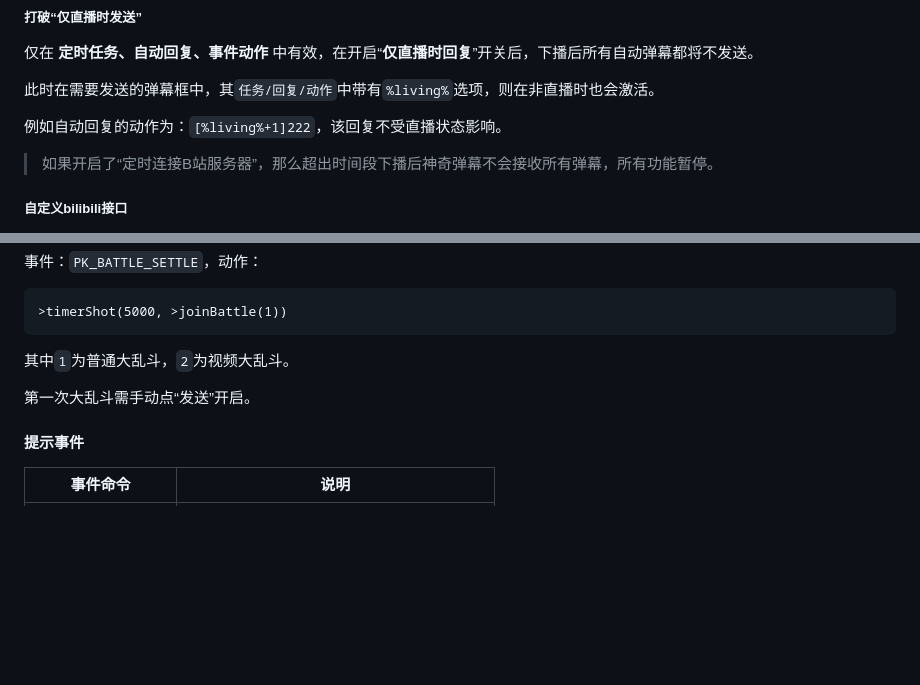
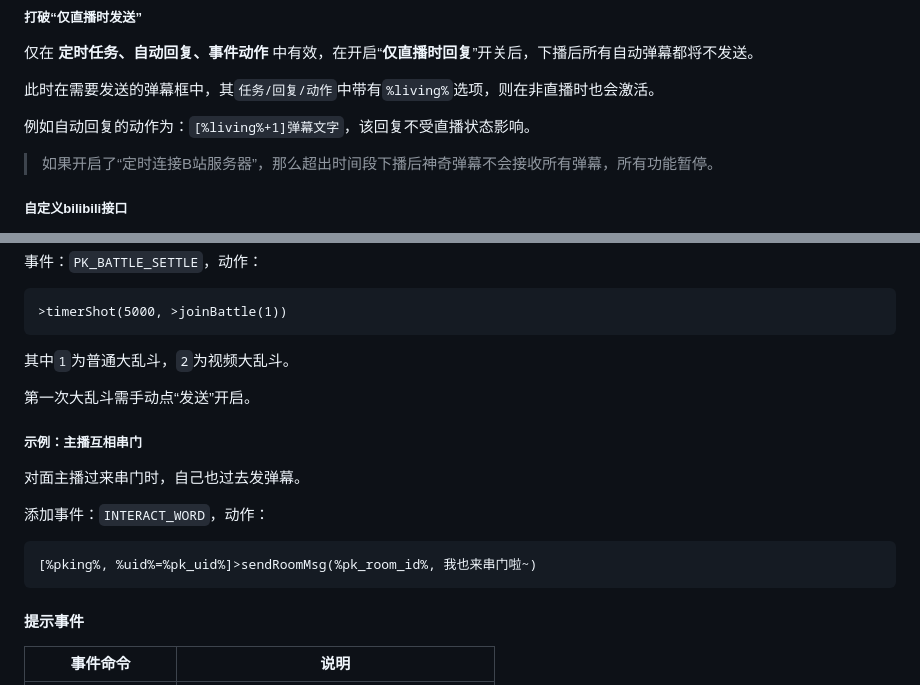
Before and after one commit to iwxyi/Bilibili-MagicalDanmaku, a Markdown page: README.md, 2 parts joined by grey strips. Rendered like a GitHub page; blank space fills up the shorter version.

````diff
--- a/README.md
+++ b/README.md
@@ -636,7 +636,7 @@ border-image: url(C:/Path/To/Image.png)
 
 此时在需要发送的弹幕框中，其`任务/回复/动作`中带有`%living%`选项，则在非直播时也会激活。
 
-例如自动回复的动作为：`[%living%+1]222`，该回复不受直播状态影响。
+例如自动回复的动作为：`[%living%+1]弹幕文字`，该回复不受直播状态影响。
 
 > 如果开启了“定时连接B站服务器”，那么超出时间段下播后神奇弹幕不会接收所有弹幕，所有功能暂停。
 
@@ -1294,6 +1294,18 @@ tips：
 
 
 
+##### 示例：主播互相串门
+
+对面主播过来串门时，自己也过去发弹幕。
+
+添加事件：`INTERACT_WORD`，动作：
+
+```
+[%pking%, %uid%=%pk_uid%]>sendRoomMsg(%pk_room_id%, 我也来串门啦~)
+```
+
+
+
 #### 提示事件
 
 | 事件命令      | 说明                                     |
````
Also changed, not shown: resources/icons/code.png (added), 7 other files.
